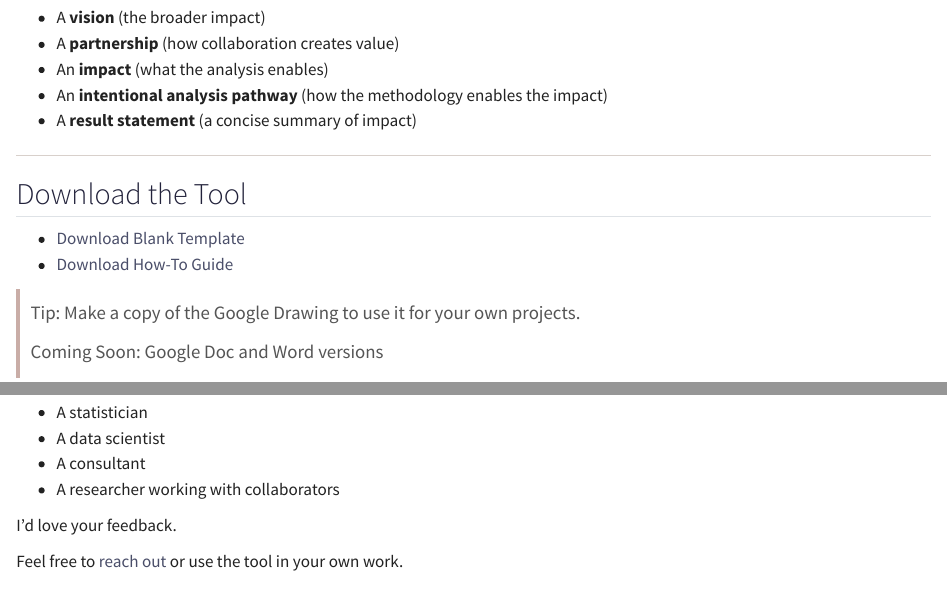
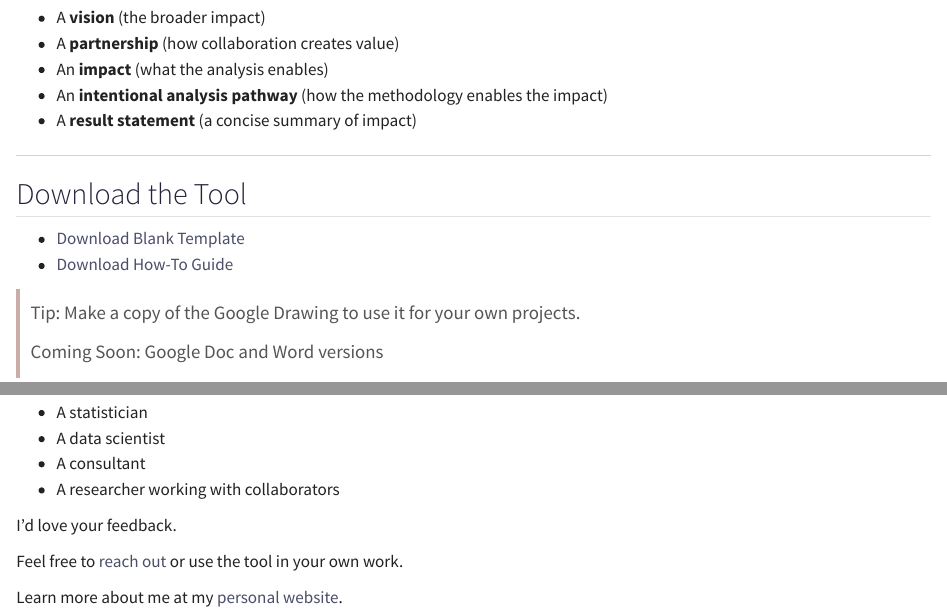
Before and after one commit to jettpalmer/designed-for-impact, a Quarto document (index.qmd): the page in a window 1100 px wide, from 930 px down, and a second part further down, joined at a grey line. Rendered offline with R 4.5, knitr and Pandoc in place of Quarto, with nearby package versions.

Commit message:
remove about me and ref personal website

```diff
--- a/_quarto.yml
+++ b/_quarto.yml
@@ -10,8 +10,6 @@ website:
     left:
       - href: index.qmd
         text: Home
-      - href: about.qmd
-        text: About
 
 format:
   html:
--- a/index.qmd
+++ b/index.qmd
@@ -111,3 +111,5 @@ If you are:
 I’d love your feedback.
 
 Feel free to [reach out](mailto:jpalme20@calpoly.edu) or use the tool in your own work.
+
+Learn more about me at my [personal website](https://jettpalmer.github.io).
```
Also changed, not shown: docs/search.json, 1 other file.
